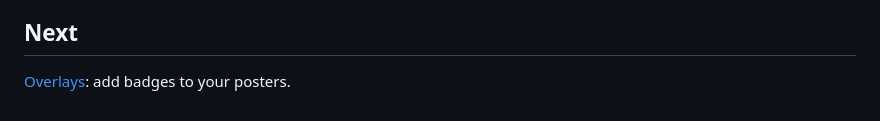
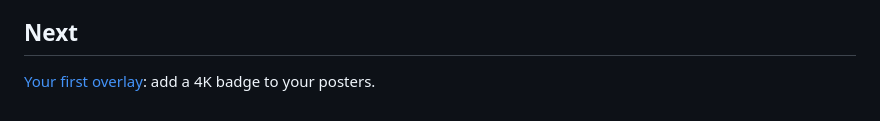
Before and after one commit to bitr8/agregarr-guide, a Markdown page: docs/get-started/first-collection.md, the part around the change. GitHub-like rendering.

Commit message:
Add Your first overlay

```diff
--- a/docs/get-started/first-collection.md
+++ b/docs/get-started/first-collection.md
@@ -92,4 +92,4 @@ You ran Discover to unlock Agregarr, then created a collection that pulls TMDB's
 
 ## Next
 
-[Overlays](../Overlays.md): add badges to your posters.
+[Your first overlay](first-overlay.md): add a 4K badge to your posters.
```
Also changed, not shown: docs/get-started/first-overlay.md (added, +116 -0 lines), docs/images/first-overlay-configure-phone.png (added), docs/images/first-overlay-configure.png (added), docs/images/first-overlay-output-settings-phone.png (added), docs/images/first-overlay-output-settings.png (added), docs/images/first-overlay-test-phone.png (added), docs/images/first-overlay-test.png (added), 1 other file.
